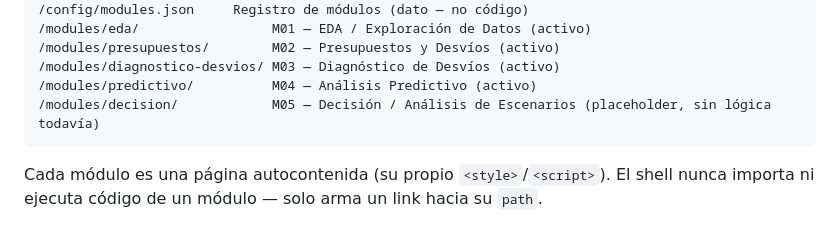
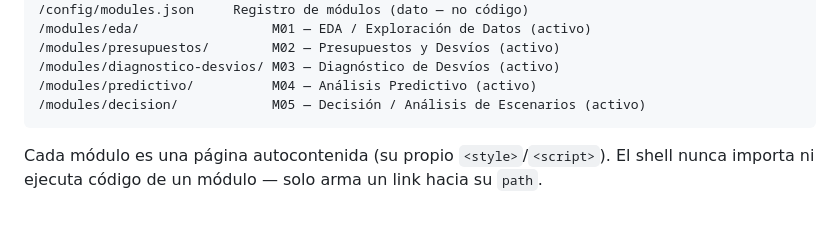
Before and after one commit to GabrielCard27/laboratorio_obras_control_gestion, a Markdown page: README.md, the part around the change. Drawn GitHub-style.

````diff
--- a/README.md
+++ b/README.md
@@ -19,7 +19,7 @@ Sitio 100% estático: HTML + CSS + JS planos, sin build step ni framework.
 /modules/presupuestos/        M02 — Presupuestos y Desvíos (activo)
 /modules/diagnostico-desvios/ M03 — Diagnóstico de Desvíos (activo)
 /modules/predictivo/          M04 — Análisis Predictivo (activo)
-/modules/decision/            M05 — Decisión / Análisis de Escenarios (placeholder, sin lógica todavía)
+/modules/decision/            M05 — Decisión / Análisis de Escenarios (activo)
 ```
 
 Cada módulo es una página autocontenida (su propio `<style>`/`<script>`). El shell
````
